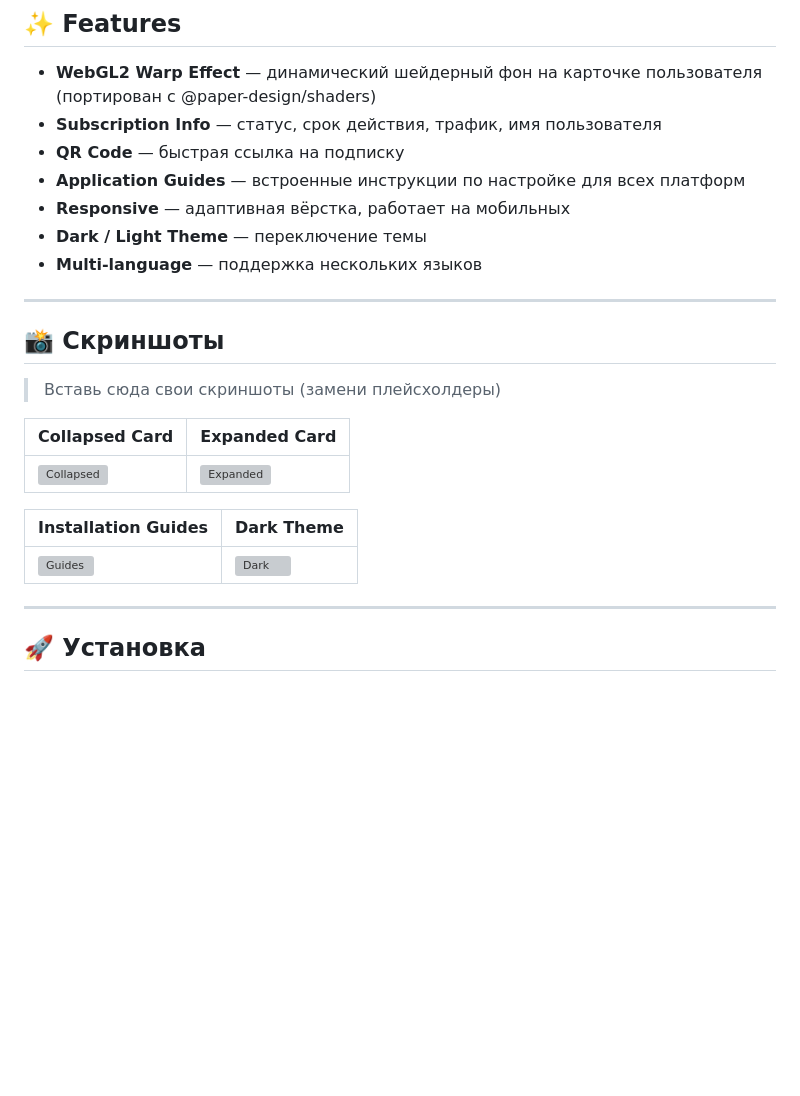
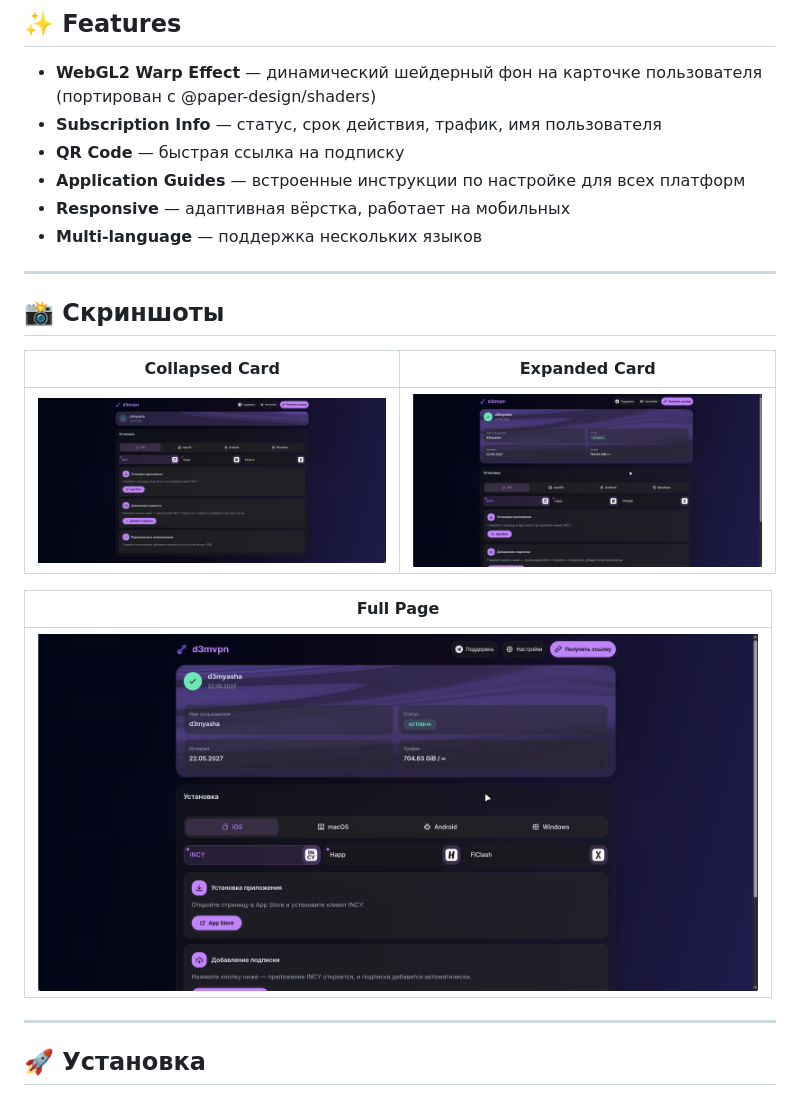
Before and after one commit to d3myasha/Remna-Reiwa-Subpage, a Markdown page: README.md, the part around the change printed below. Rendered like a GitHub page; pictures changed too: assets/subpage-collapsed.png (added), assets/subpage-expanded.png (added), assets/subpage.png (added); blank space fills up the shorter version; grey boxes are pictures that could not be loaded.

Commit message:
Add screenshots, update README

```diff
--- a/README.md
+++ b/README.md
@@ -22,22 +18,19 @@
 - **QR Code** — быстрая ссылка на подписку
 - **Application Guides** — встроенные инструкции по настройке для всех платформ
 - **Responsive** — адаптивная вёрстка, работает на мобильных
-- **Dark / Light Theme** — переключение темы
 - **Multi-language** — поддержка нескольких языков
 
 ---
 
 ## 📸 Скриншоты
 
-> Вставь сюда свои скриншоты (замени плейсхолдеры)
-
 | Collapsed Card | Expanded Card |
 |---|---|
-| <img src="assets/screenshot-collapsed.png" alt="Collapsed" width="360"> | <img src="assets/screenshot-expanded.png" alt="Expanded" width="360"> |
+| <img src="assets/subpage-collapsed.png" alt="Collapsed" width="360"> | <img src="assets/subpage-expanded.png" alt="Expanded" width="360"> |
 
-| Installation Guides | Dark Theme |
-|---|---|
-| <img src="assets/screenshot-guides.png" alt="Guides" width="360"> | <img src="assets/screenshot-dark.png" alt="Dark" width="360"> |
+| Full Page |
+|---|
+| <img src="assets/subpage.png" alt="Full Page" width="720"> |
 
 ---
 
```
Also changed, not shown: other parts of README.md (+0 -4 lines), 1 other file.
